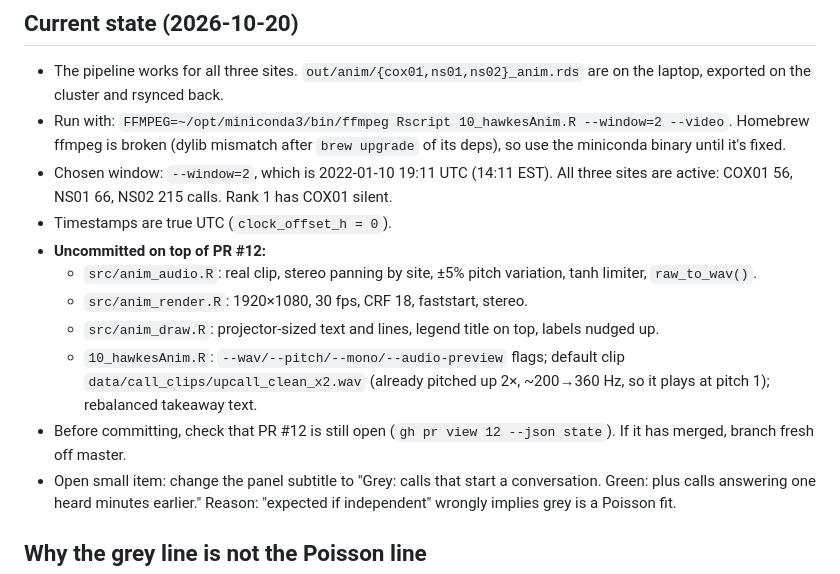
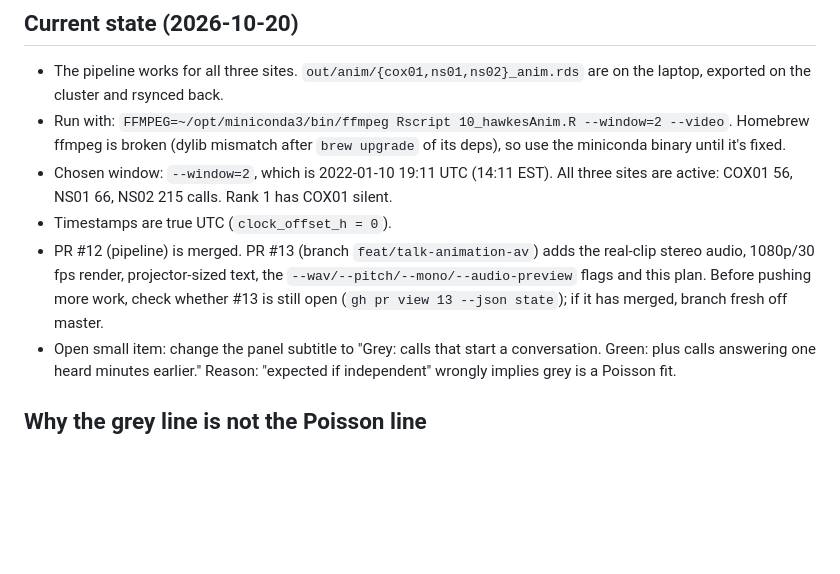
Before and after one commit to robschick/sne_ns01, a Markdown page: plans/PLAN_poisson_comparison.md, the part around the change. Drawn GitHub-style; blank space fills up the shorter version.

Commit message:
Update Poisson plan with PR state
Co-Authored-By: Claude Opus 5.5 (1M context) <noreply@anthropic.com>

```diff
--- a/plans/PLAN_poisson_comparison.md
+++ b/plans/PLAN_poisson_comparison.md
@@ -28,17 +28,11 @@ cluster run.
   three sites are active: COX01 56, NS01 66, NS02 215 calls. Rank 1 has COX01
   silent.
 - Timestamps are true UTC (`clock_offset_h = 0`).
-- **Uncommitted on top of PR #12:**
-  - `src/anim_audio.R`: real clip, stereo panning by site, ±5% pitch
-    variation, tanh limiter, `raw_to_wav()`.
-  - `src/anim_render.R`: 1920×1080, 30 fps, CRF 18, faststart, stereo.
-  - `src/anim_draw.R`: projector-sized text and lines, legend title on top,
-    labels nudged up.
-  - `10_hawkesAnim.R`: `--wav/--pitch/--mono/--audio-preview` flags; default
-    clip `data/call_clips/upcall_clean_x2.wav` (already pitched up 2×,
-    ~200→360 Hz, so it plays at pitch 1); rebalanced takeaway text.
-- Before committing, check that PR #12 is still open (`gh pr view 12 --json
-  state`). If it has merged, branch fresh off master.
+- PR #12 (pipeline) is merged. PR #13 (branch `feat/talk-animation-av`) adds
+  the real-clip stereo audio, 1080p/30 fps render, projector-sized text, the
+  `--wav/--pitch/--mono/--audio-preview` flags and this plan. Before pushing
+  more work, check whether #13 is still open (`gh pr view 13 --json state`);
+  if it has merged, branch fresh off master.
 - Open small item: change the panel subtitle to "Grey: calls that start a
   conversation. Green: plus calls answering one heard minutes earlier."
   Reason: "expected if independent" wrongly implies grey is a Poisson fit.
```
